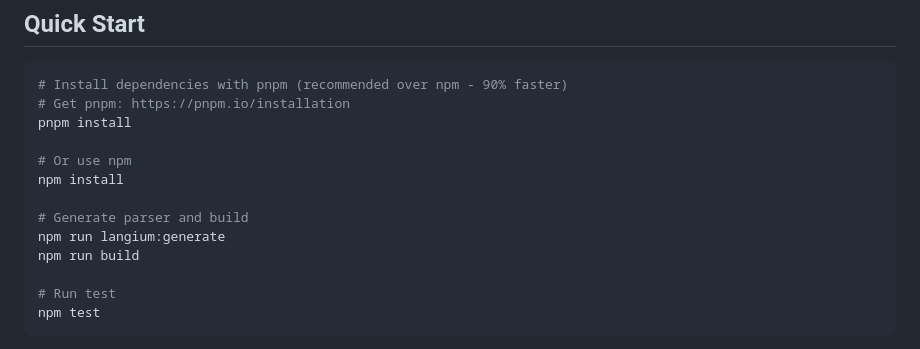
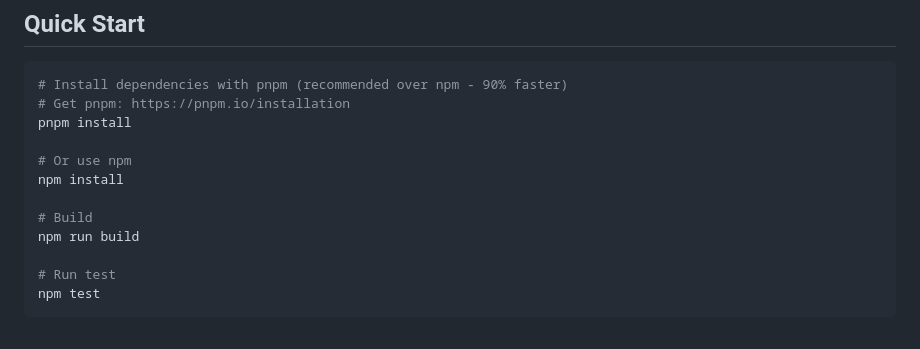
Before and after one commit to agentlang-ai/agentlang, a Markdown page: README.md, the part around the change. Rendered like a GitHub page.

Commit message:
langium:generate step is not needed

```diff
--- a/README.md
+++ b/README.md
@@ -93,8 +93,7 @@ pnpm install
 # Or use npm
 npm install
 
-# Generate parser and build
-npm run langium:generate
+# Build
 npm run build
 
 # Run test
```
